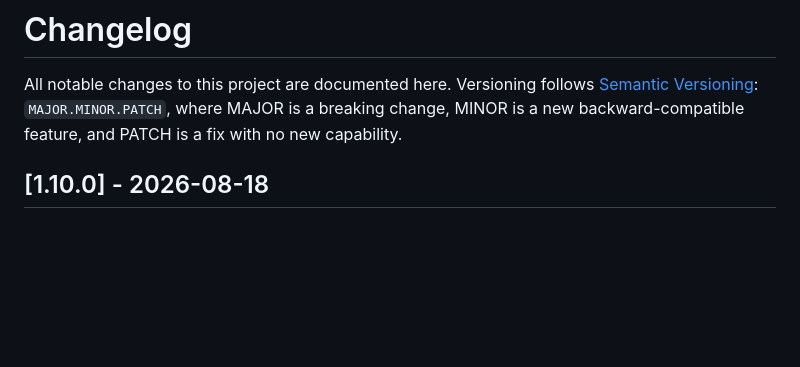
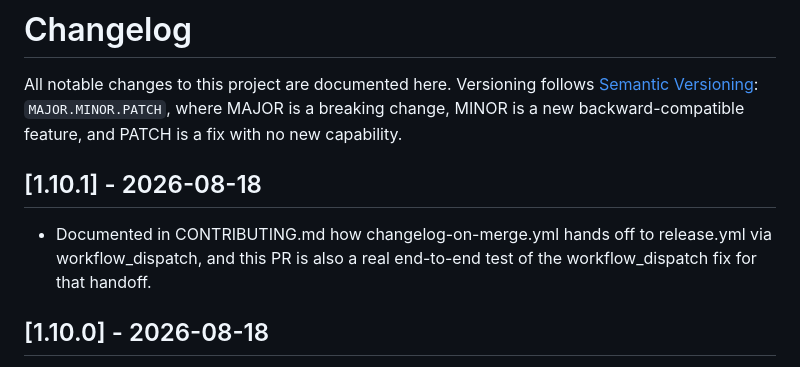
Before and after one commit to doubleu88/audiobook-series-tracker, a Markdown page: CHANGELOG.md, the part around the change. GitHub-like rendering; blank space fills up the shorter version.

Commit message:
Update CHANGELOG.md for #6

```diff
--- a/CHANGELOG.md
+++ b/CHANGELOG.md
@@ -4,6 +4,12 @@ All notable changes to this project are documented here. Versioning follows
 [Semantic Versioning](https://semver.org/): `MAJOR.MINOR.PATCH`, where
 MAJOR is a breaking change, MINOR is a new backward-compatible feature, and
 PATCH is a fix with no new capability.
+
+## [1.10.1] - 2026-08-18
+
+- Documented in CONTRIBUTING.md how changelog-on-merge.yml hands off to
+  release.yml via workflow_dispatch, and this PR is also a real end-to-end
+  test of the workflow_dispatch fix for that handoff.
 
 ## [1.10.0] - 2026-08-18
 
```
